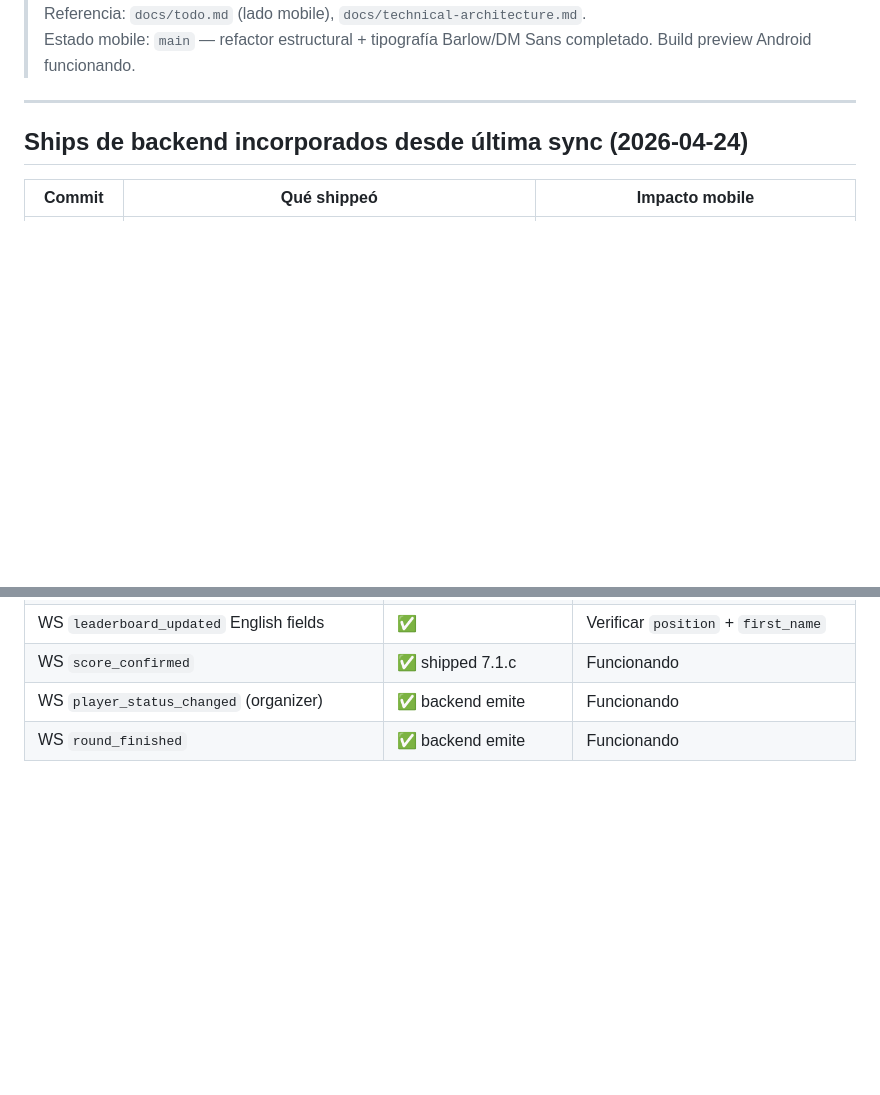
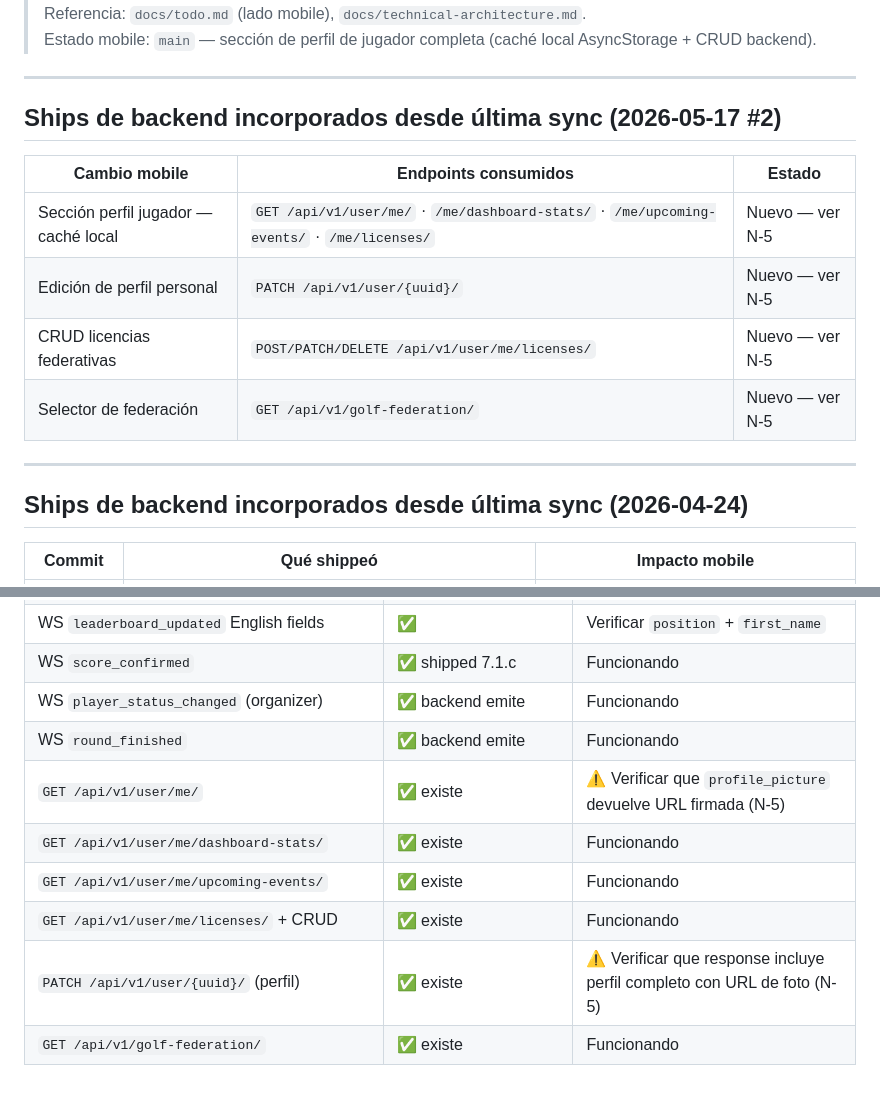
Before and after one commit to javier-itprofessional/GrankersMobile, a Markdown page: docs/backend.todo.md, 2 parts joined by grey strips. GitHub-like rendering; blank space fills up the shorter version.

```diff
--- a/docs/backend.todo.md
+++ b/docs/backend.todo.md
@@ -4,5 +4,16 @@
 > Referencia: `docs/todo.md` (lado mobile), `docs/technical-architecture.md`.
-> Estado mobile: `main` — refactor estructural + tipografía Barlow/DM Sans completado. Build preview Android funcionando.
+> Estado mobile: `main` — sección de perfil de jugador completa (caché local AsyncStorage + CRUD backend).
+
+---
+
+## Ships de backend incorporados desde última sync (2026-05-17 #2)
+
+| Cambio mobile | Endpoints consumidos | Estado |
+|---------------|----------------------|--------|
+| Sección perfil jugador — caché local | `GET /api/v1/user/me/` · `/me/dashboard-stats/` · `/me/upcoming-events/` · `/me/licenses/` | Nuevo — ver N-5 |
+| Edición de perfil personal | `PATCH /api/v1/user/{uuid}/` | Nuevo — ver N-5 |
+| CRUD licencias federativas | `POST/PATCH/DELETE /api/v1/user/me/licenses/` | Nuevo — ver N-5 |
+| Selector de federación | `GET /api/v1/golf-federation/` | Nuevo — ver N-5 |
 
 ---
 
@@ -555,3 +665,9 @@ El doc está desactualizado en varios puntos. Backend debe actualizar antes del
 | WS `score_confirmed` | ✅ shipped 7.1.c | Funcionando |
 | WS `player_status_changed` (organizer) | ✅ backend emite | Funcionando |
 | WS `round_finished` | ✅ backend emite | Funcionando |
+| `GET /api/v1/user/me/` | ✅ existe | ⚠️ Verificar que `profile_picture` devuelve URL firmada (N-5) |
+| `GET /api/v1/user/me/dashboard-stats/` | ✅ existe | Funcionando |
+| `GET /api/v1/user/me/upcoming-events/` | ✅ existe | Funcionando |
+| `GET /api/v1/user/me/licenses/` + CRUD | ✅ existe | Funcionando |
+| `PATCH /api/v1/user/{uuid}/` (perfil) | ✅ existe | ⚠️ Verificar que response incluye perfil completo con URL de foto (N-5) |
+| `GET /api/v1/golf-federation/` | ✅ existe | Funcionando |
```
Also changed, not shown: other parts of docs/backend.todo.md (+100 -1 lines).
